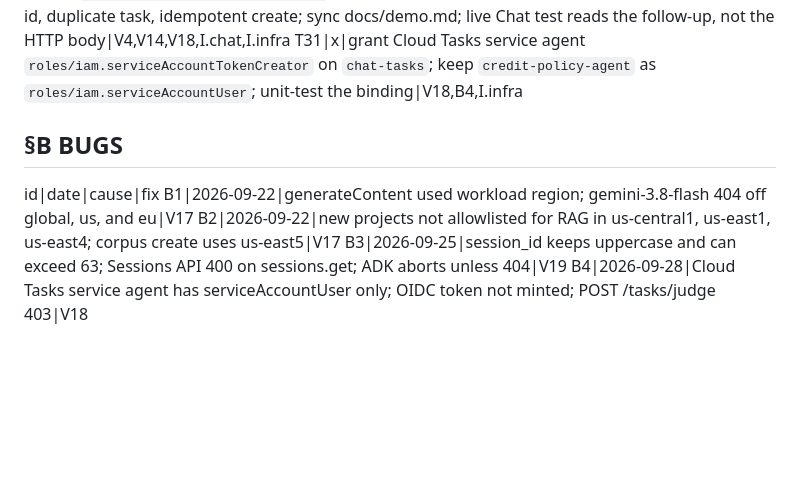
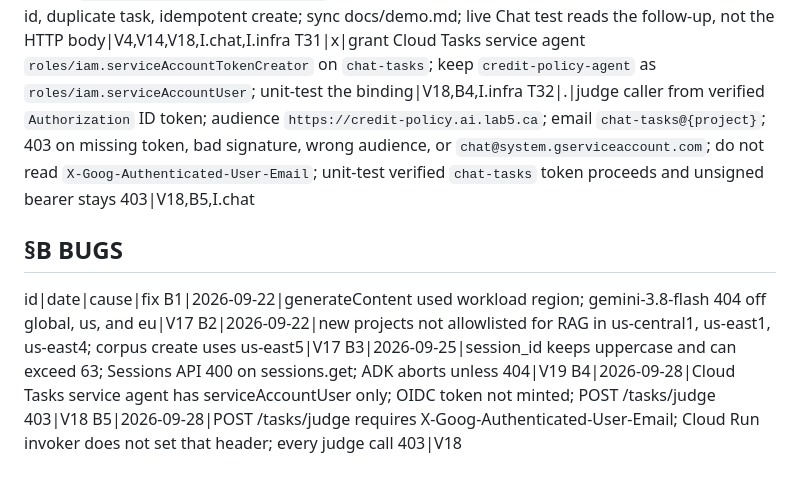
Before and after one commit to kborovik/google-gemini-platform, a Markdown page: SPEC.md, the part around one of its changes. Drawn GitHub-style; blank space fills up the shorter version.

Commit message:
backprop §B.5(+) + §V.18(+): POST /tasks/judge requires X-Goog-Authenticated-User-Email
The judge route required X-Goog-Authenticated-User-Email. That header comes from Identity-Aware Proxy. Cloud Run invoker auth does not set it, so every POST /tasks/judge returned 403 Forbidden before the id check. The verified bearer-token rule is folded into §V.18.

```diff
--- a/SPEC.md
+++ b/SPEC.md
@@ -89,6 +89,7 @@ T28|x|fix chat/main.py session_id to Sessions API grammar; unit-test uppercase s
 T29|x|serve status questions from PolicyPack plus one lookup_application; publish credit-policies/policy-pack.md; stamp corpus=client-applications|V1,V3,V4,V9,V10,I.cmd,I.index,I.infra
 T30|x|async Chat over HTTP: ack `Request received.`; id gate; zero ids → fixed help with format `CA-{YYYYMMDD}-{unix_ms}` and one example `CA-20260115-1736899200123`, no streamQuery; many ids → list, no judgement; one id → streamQuery then `spaces.messages.create`; duplicate message → one task and one follow-up; `POST /tasks/judge` rejects `chat@system.gserviceaccount.com`; non-invoker stays 403; unit tests for enqueue, help, multi-id, duplicate task, idempotent create; sync docs/demo.md; live Chat test reads the follow-up, not the HTTP body|V4,V14,V18,I.chat,I.infra
 T31|x|grant Cloud Tasks service agent `roles/iam.serviceAccountTokenCreator` on `chat-tasks`; keep `credit-policy-agent` as `roles/iam.serviceAccountUser`; unit-test the binding|V18,B4,I.infra
+T32|.|judge caller from verified `Authorization` ID token; audience `https://credit-policy.ai.lab5.ca`; email `chat-tasks@{project}`; 403 on missing token, bad signature, wrong audience, or `chat@system.gserviceaccount.com`; do not read `X-Goog-Authenticated-User-Email`; unit-test verified `chat-tasks` token proceeds and unsigned bearer stays 403|V18,B5,I.chat
 
 ## §B BUGS
 
@@ -97,3 +98,4 @@ B1|2026-09-22|generateContent used workload region; gemini-3.8-flash 404 off glo
 B2|2026-09-22|new projects not allowlisted for RAG in us-central1, us-east1, us-east4; corpus create uses us-east5|V17
 B3|2026-09-25|session_id keeps uppercase and can exceed 63; Sessions API 400 on sessions.get; ADK aborts unless 404|V19
 B4|2026-09-28|Cloud Tasks service agent has serviceAccountUser only; OIDC token not minted; POST /tasks/judge 403|V18
+B5|2026-09-28|POST /tasks/judge requires X-Goog-Authenticated-User-Email; Cloud Run invoker does not set that header; every judge call 403|V18
```
Also changed, not shown: other parts of SPEC.md (+1 -1 lines).
